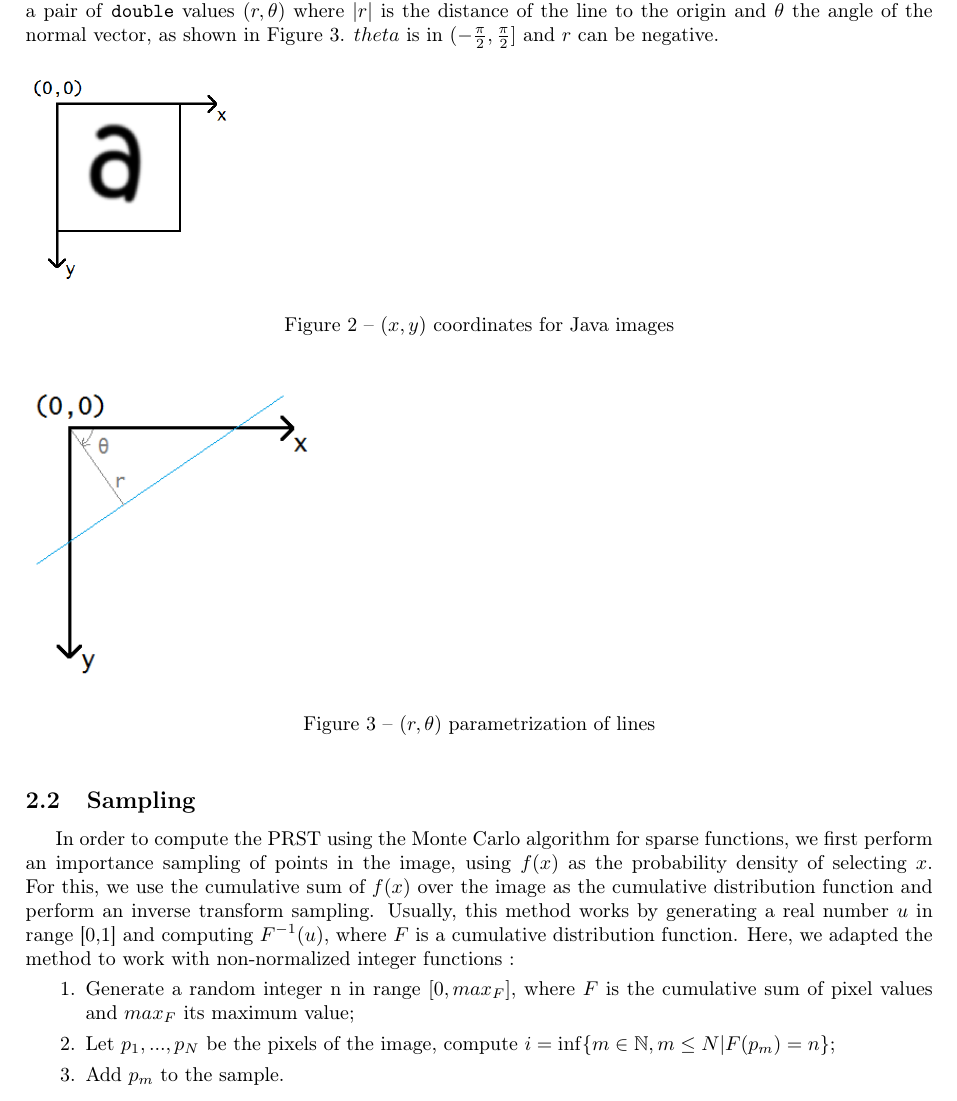
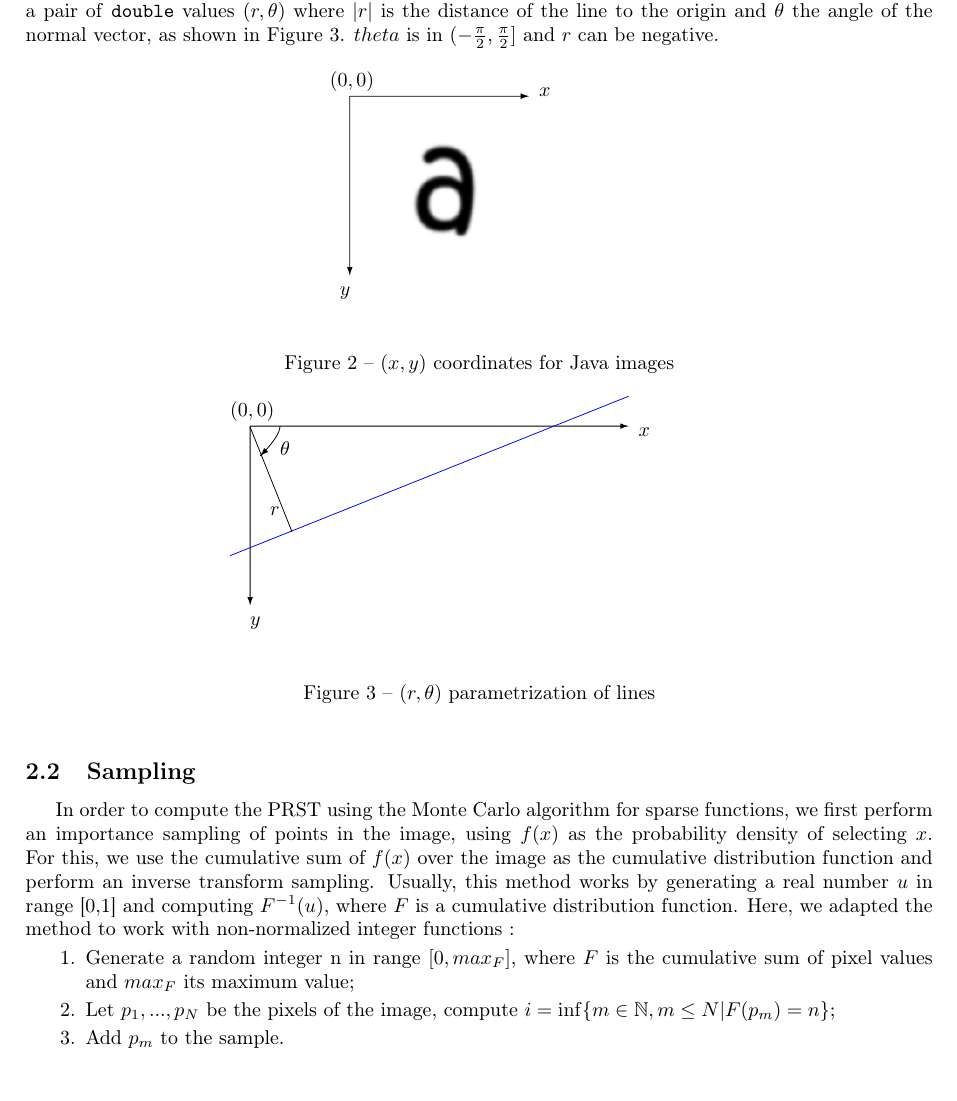
Before and after one commit to tal-chan/symetries, a LaTeX document (first.tex, which reads figCoord.tex, figLines.tex): part of page 5 of 7, cut so that both start at the same text. Compiled offline with pdfLaTeX.

Commit message:
figures en vectoriel

```diff
--- /dev/null
+++ b/figCoord.tex
@@ -0,0 +1,18 @@
+\begin{center}
+\begin{picture}(150,110)
+\put(10,105){\vector(1, 0){90}}
+\put(10,105){\vector(0, -1){90}}
+\put(0,110){$(0,0)$}
+\put(105,105){$x$}
+\put(5,5){$y$}
+\put(15,15){\includegraphics[scale=1.8]{img/a.png}}
+\end{picture}
+\end{center}
+
+%\begin{figure}[h]
+%\begin{center}
+%\includegraphics[scale=0.5]{img/coordinates.png}
+%\caption{$(x,y)$ coordinates for Java images}
+%\label{coordinates}
+%\end{center}
+%\end{figure}
--- /dev/null
+++ b/figLines.tex
@@ -0,0 +1,24 @@
+\begin{center}
+\begin{picture}(250,110)
+\put(10,105){\vector(1, 0){190}}
+\put(10,105){\vector(0, -1){90}}
+\put(0,110){$(0,0)$}
+\put(205,100){$x$}
+\put(10,5){$y$}
+\textcolor{blue}{\put(0,40){\line(5,2){200}}}
+\put(31,52){\line(-2,5){21}}
+\put(20,60){$r$}
+\qbezier(15,90)(25,100)(25,105)
+\put(16,91){\vector(-1, -1){1}}
+\put(25,90){$\theta$}
+\end{picture}
+\end{center}
+
+%
+%\begin{figure}[h]
+%\begin{center}
+%\includegraphics[scale=0.7]{img/lines.png}
+%\caption{$(r,\theta)$ parametrization of lines}
+%\label{lines_parametrization}
+%\end{center}
+%\end{figure}
--- a/first.tex
+++ b/first.tex
@@ -7,6 +7,9 @@
 \usepackage{graphicx}
 \usepackage{amsmath}
 \usepackage{amsfonts,amssymb}
+\usepackage{xcolor}
+\usepackage{pict2e}
+\usepackage{tikz} %Dessins
 % Mise en page
 \usepackage{geometry}
 \geometry{a4paper,twoside,left=2.5cm,right=2.5cm,top=2.8cm,bottom=2.8cm} %taille et marges
@@ -109,18 +112,19 @@ Since pixel values are high for white and low for black, we want to work with th
 \[f(p) = 255 - \text{intensity of $I$ at $p$}\]
 so that $f(p)=0$ for white pixels, i.e. empty space.
 
-For point coordinates, we simply use the default Java coordinate system, with $(0,0)$ in the upper-left corner, as shown in Figure \ref{coordinates}. All points have integer coordinates. Lines however, are parametrized over a pair of \texttt{double} values $(r,\theta)$ where $|r|$ is the distance of the line to the origin and $\theta$ the angle of the normal vector, as shown in Figure \ref{lines_parametrization}. $theta$ is in $(-\frac{\pi}{2},\frac{\pi}{2}]$ and $r$ can be negative.
+For point coordinates, we simply use the default Java coordinate system, with $(0,0)$ in the upper-left corner, as shown in Figure \ref{coordinates}. All points have integer coordinates. Lines however, are parametrized over a pair of \texttt{double} values $(r,\theta)$ where $|r|$ is the distance of the line to the origin and $\theta$ the angle of the normal vector, as shown in Figure \ref{lines_parametrization}. $theta$ is in $(-\frac{\pi}{2},\frac{\pi}{2}]$ and $r$ can be negative.\\
+
 \begin{figure}[h]
-\includegraphics[scale=0.5]{img/coordinates.png}
+\input{figCoord}
 \caption{$(x,y)$ coordinates for Java images}
 \label{coordinates}
 \end{figure}
+
 \begin{figure}[h]
-\includegraphics[scale=0.7]{img/lines.png}
+\input{figLines}
 \caption{$(r,\theta)$ parametrization of lines}
 \label{lines_parametrization}
 \end{figure}
-
 
 	\subsection{Sampling}
 In order to compute the PRST using the Monte Carlo algorithm for sparse functions, we first perform an importance sampling of points in the image, using $f(x)$  as the probability density of selecting $x$. For this, we use the cumulative sum of $f(x)$ over the image as the cumulative distribution function and perform an inverse transform sampling. Usually, this method works by generating a real number $u$ in range [0,1] and computing $F^{-1}(u)$, where $F$ is a cumulative distribution function. Here, we adapted the method to work with non-normalized integer functions :
```
